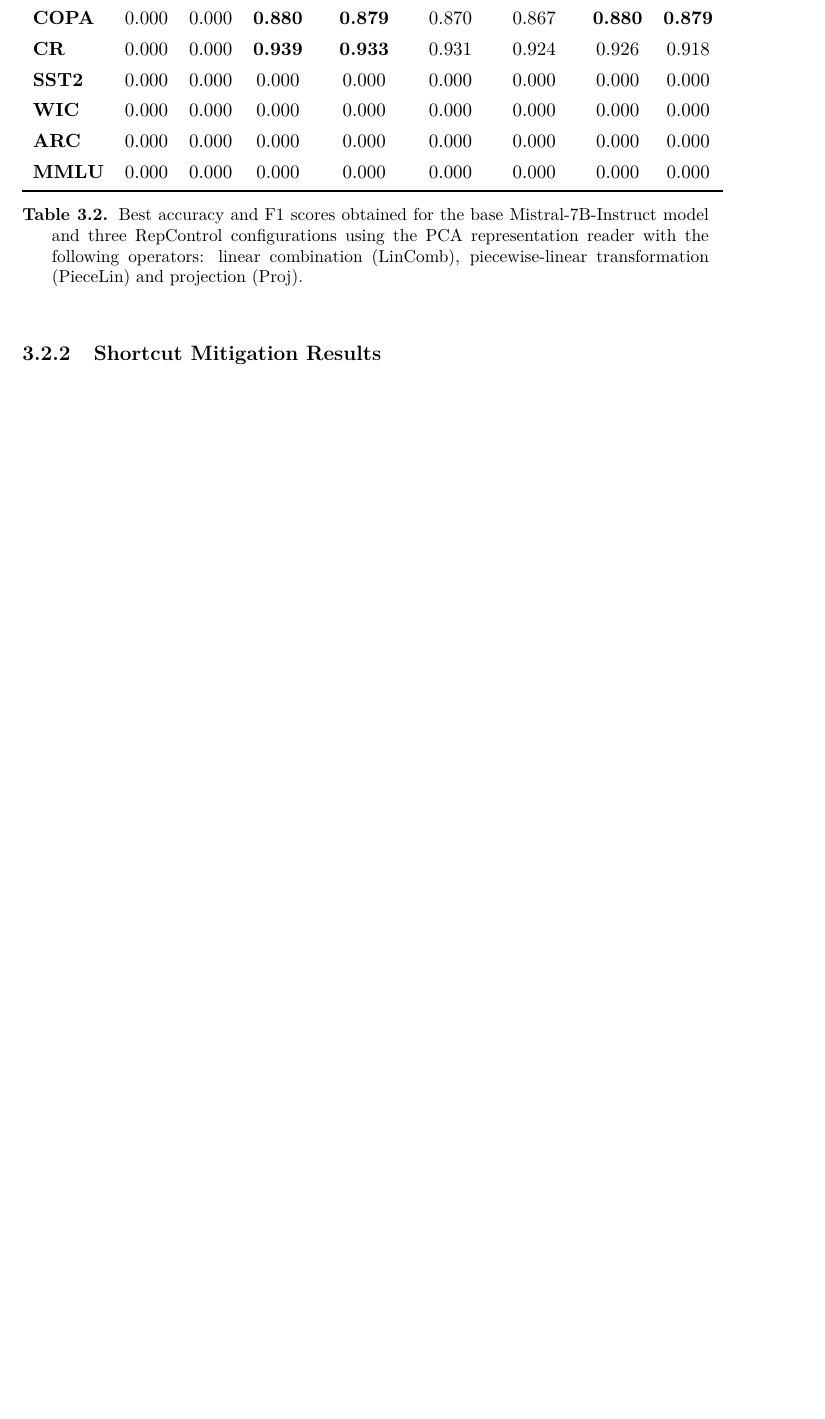
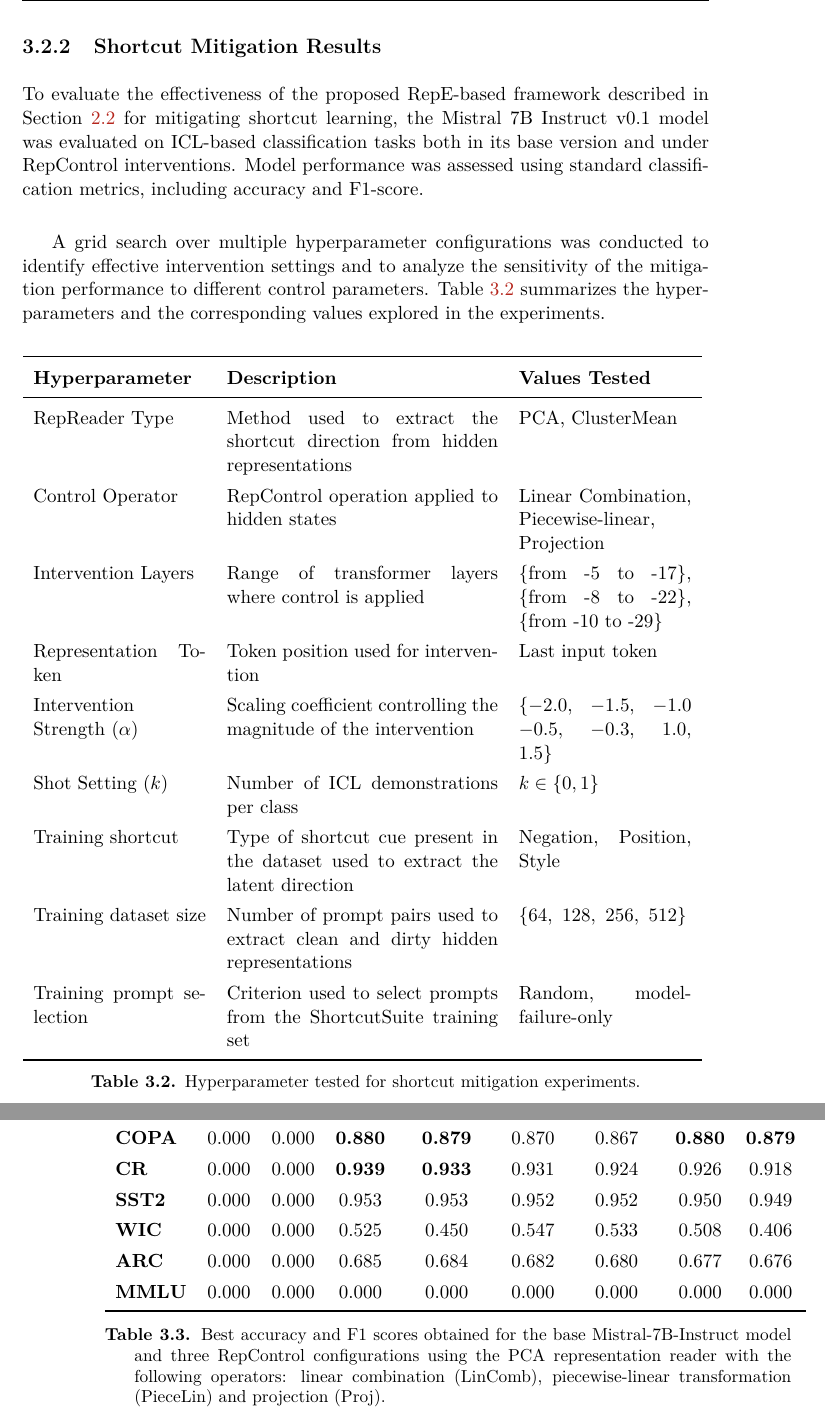
Before and after one commit to arianna011/shortcut-llm-icl, a LaTeX thesis (thesis/main.tex, which reads thesis/chapters/results.tex): part of page 45 of 54 before the commit and two parts of pages 45 and 46 of 54 after it, the two joined at a grey line, cut so that both start at the same text, the shorter picture padded with empty space. Compiled offline with pdfLaTeX.

Commit message:
added hyperparam table

```diff
--- a/thesis/chapters/results.tex
+++ b/thesis/chapters/results.tex
@@ -271,6 +271,42 @@ The outcomes of the shortcut detection experiments offer insight into the effect
 \subsection{Shortcut Mitigation Results}
 \label{sec:mitres}
 
+To evaluate the effectiveness of the proposed RepE-based framework described in Section \ref{sec:method} for mitigating shortcut learning, the Mistral 7B Instruct v0.1 model was evaluated on ICL-based classification tasks both in its base version and under RepControl interventions. Model performance was assessed using standard classification metrics, including accuracy and F1-score.\\
+
+A grid search over multiple hyperparameter configurations was conducted to identify effective intervention settings and to analyze the sensitivity of the mitigation performance to different control parameters. Table \ref{tab:hyperparams} summarizes the hyperparameters and the corresponding values explored in the experiments.
+
+\begin{table}[ht]
+\centering
+\begin{tabular}{p{3.5cm} p{5.5cm} p{3.5cm}}
+\toprule
+\textbf{Hyperparameter} & \textbf{Description} & \textbf{Values Tested} \\
+\midrule
+RepReader Type & Method used to extract the shortcut direction from hidden representations & PCA, ClusterMean \\
+
+Control Operator & RepControl operation applied to hidden states & Linear Combination, Piecewise-linear, Projection \\
+
+Intervention Layers & Range of transformer layers where control is applied & \{from -5 to -17\}, \{from -8 to -22\}, \{from -10 to -29\} \\
+
+Representation Token & Token position used for intervention & Last input token \\
+
+Intervention Strength ($\alpha$) & Scaling coefficient controlling the magnitude of the intervention & $\{-2.0,\ -1.5,\ -1.0$ $-0.5,\ -0.3,\ 1.0,$ $\ 1.5\}$ \\
+
+Shot Setting ($k$) & Number of ICL demonstrations per class & $k \in \{0,1\}$ \\
+
+Training shortcut & Type of shortcut cue present in the dataset used to extract the latent direction & Negation, Position, Style \\
+
+Training dataset size & Number of prompt pairs used to extract clean and dirty hidden representations & $\{64,\ 128,\ 256,\ 512\}$\\
+
+Training prompt selection & Criterion used to select prompts from the ShortcutSuite training set  & Random, model-failure-only\\
+
+\bottomrule
+\end{tabular}
+\vspace{6pt}
+\caption{Hyperparameter tested for shortcut mitigation experiments.}
+\label{tab:hyperparams}
+\end{table}
+
+
 
 \begin{table}[h!]
 \centering
@@ -298,11 +334,11 @@ The outcomes of the shortcut detection experiments offer insight into the effect
 \textbf{CR}
     & 0.000 & 0.000 & \textbf{0.939} & \textbf{0.933} & 0.931 & 0.924 & 0.926 & 0.918 \\
 \textbf{SST2}
-    & 0.000 & 0.000 & 0.000 & 0.000 & 0.000 & 0.000 & 0.000 & 0.000 \\
+    & 0.000 & 0.000 & 0.953 & 0.953 & 0.952 & 0.952 & 0.950 & 0.949 \\
 \textbf{WIC}
-    & 0.000 & 0.000 & 0.000 & 0.000 & 0.000 & 0.000 & 0.000 & 0.000 \\
+    & 0.000 & 0.000 & 0.525 & 0.450 & 0.547 & 0.533 & 0.508 & 0.406 \\
 \textbf{ARC}
-    & 0.000 & 0.000 & 0.000 & 0.000 & 0.000 & 0.000 & 0.000 & 0.000 \\
+    & 0.000 & 0.000 & 0.685 & 0.684 & 0.682 & 0.680 & 0.677 & 0.676 \\
 \textbf{MMLU}
     & 0.000 & 0.000 & 0.000 & 0.000 & 0.000 & 0.000 & 0.000 & 0.000 \\
 \bottomrule
```
Also changed, not shown: thesis/chapters/results.tex (3 more changed lines).
